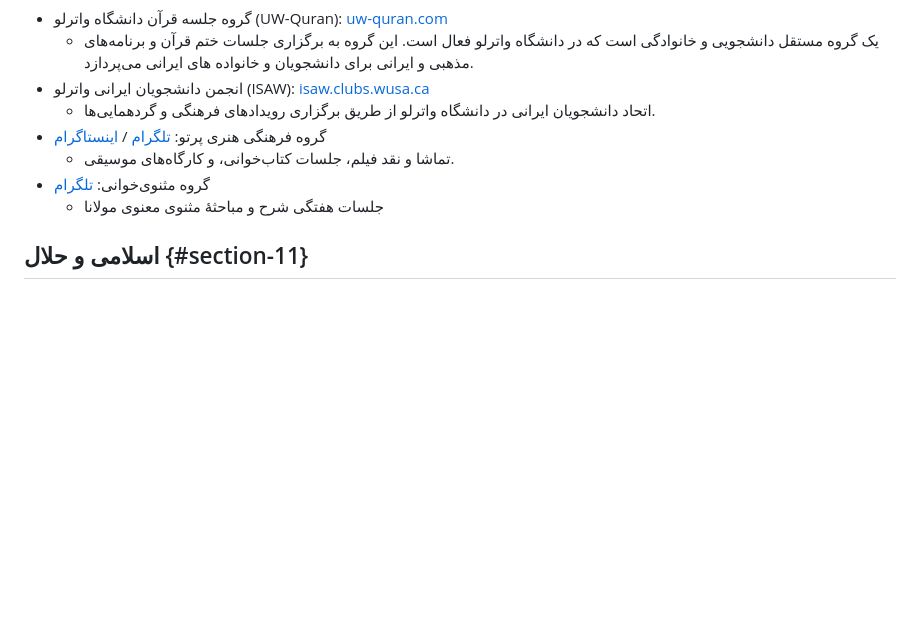
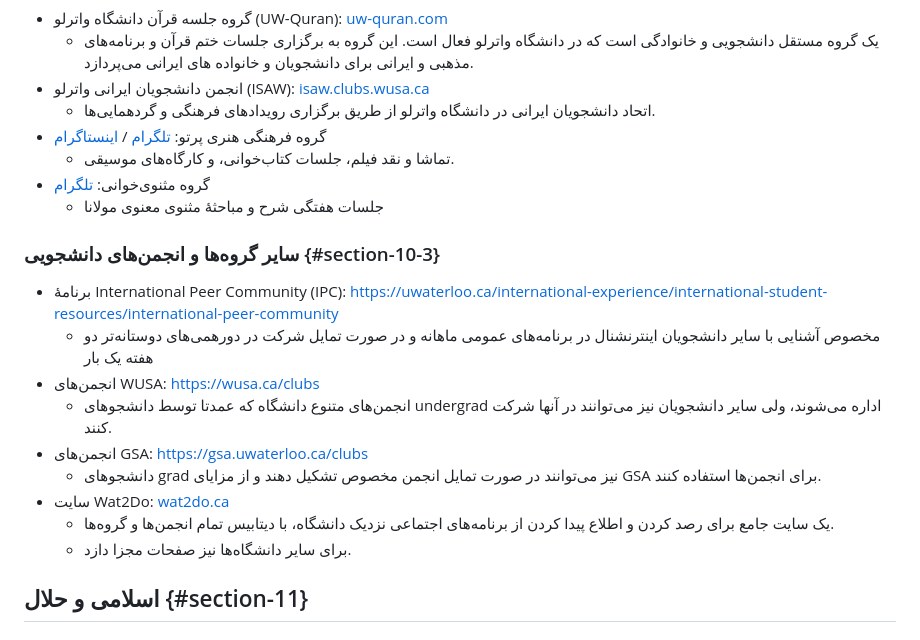
Before and after one commit to ainlamyae/waterloo, a Markdown page: content/guide.md, the part around the change. Drawn GitHub-style; blank space fills up the shorter version.

Commit message:
Add other and international social groups

```diff
--- a/content/guide.md
+++ b/content/guide.md
@@ -620,6 +620,18 @@ UHIP یک برنامه بیمه درمانی اجباری برای دانشجو
 - گروه مثنوی‌خوانی: [تلگرام](https://t.me/UW_Masnavi)
   - جلسات هفتگی شرح و مباحثهٔ مثنوی معنوی مولانا
 
+### سایر گروه‌ها و انجمن‌های دانشجویی {#section-10-3}
+
+- برنامهٔ International Peer Community (IPC): [https://uwaterloo.ca/international-experience/international-student-resources/international-peer-community](https://uwaterloo.ca/international-experience/international-student-resources/international-peer-community)
+  - مخصوص آشنایی با سایر دانشجویان اینترنشنال در برنامه‌های عمومی ماهانه و در صورت تمایل شرکت در دورهمی‌های دوستانه‌تر دو هفته یک بار
+- انجمن‌های WUSA: [https://wusa.ca/clubs](https://wusa.ca/clubs)
+  - انجمن‌های متنوع دانشگاه که عمدتا توسط دانشجوهای undergrad اداره می‌شوند، ولی سایر دانشجویان نیز می‌توانند در آنها شرکت کنند.
+- انجمن‌های GSA: [https://gsa.uwaterloo.ca/clubs](https://gsa.uwaterloo.ca/clubs)
+  - دانشجوهای grad نیز می‌توانند در صورت تمایل انجمن مخصوص تشکیل دهند و از مزایای GSA برای انجمن‌ها استفاده کنند.
+- سایت Wat2Do: [wat2do.ca](https://wat2do.ca)
+  - یک سایت جامع برای رصد کردن و اطلاع پیدا کردن از برنامه‌های اجتماعی نزدیک دانشگاه، با دیتابیس تمام انجمن‌ها و گروه‌ها.
+  - برای سایر دانشگاه‌ها نیز صفحات مجزا دازد.
+
 ## اسلامی و حلال {#section-11}
 
 ### مراکز اسلامی {#section-11-1}
```
